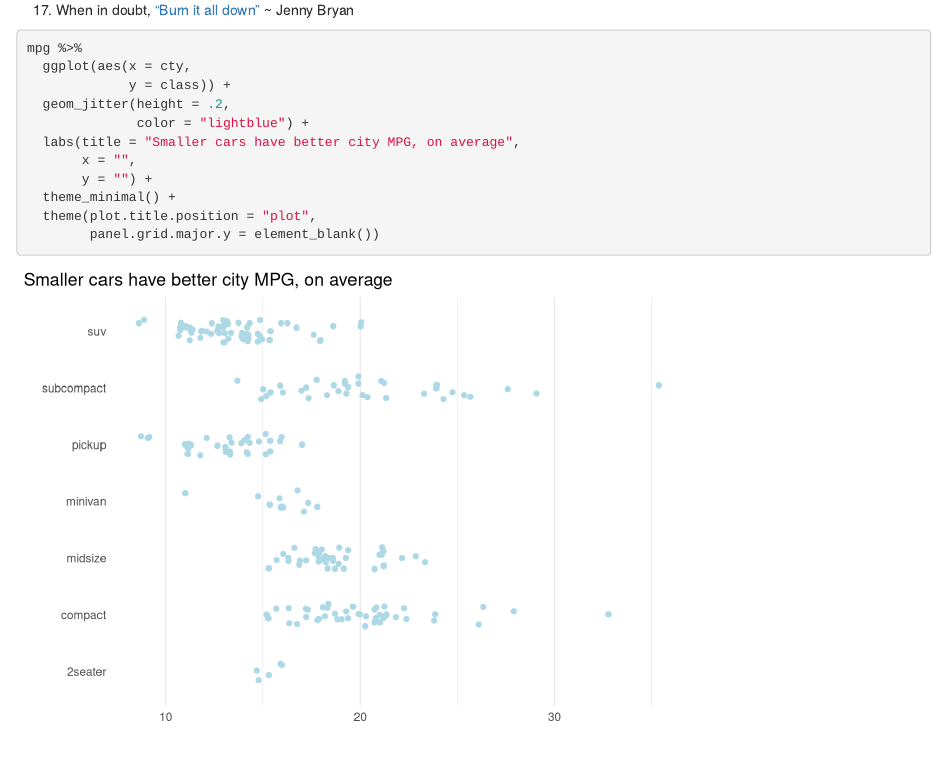
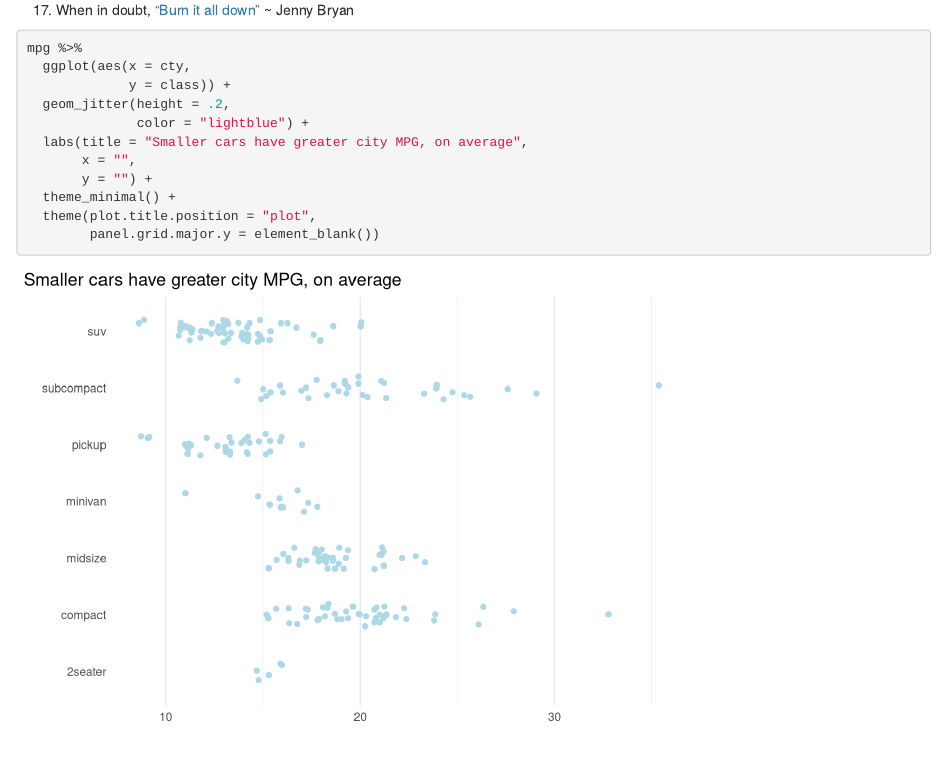
Before and after one commit to llendway/demo_git_rstudio, an R Markdown document (git_github_demo.Rmd): the page in a window 1100 px wide, from 890 px down. Rendered offline with R 4.5, knitr and Pandoc, with nearby package versions; code that draws random numbers runs with fixed seeds of ours.

Commit message:
change title

```diff
--- a/git_github_demo.Rmd
+++ b/git_github_demo.Rmd
@@ -60,7 +60,7 @@ mpg %>%
              y = class)) +
   geom_jitter(height = .2,
               color = "lightblue") +
-  labs(title = "Smaller cars have better city MPG, on average",
+  labs(title = "Smaller cars have greater city MPG, on average",
        x = "",
        y = "") +
   theme_minimal() +
```
